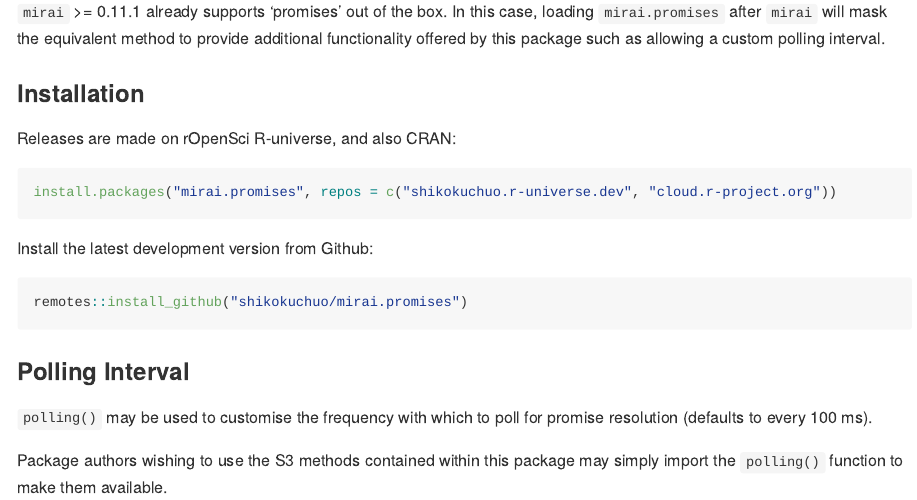
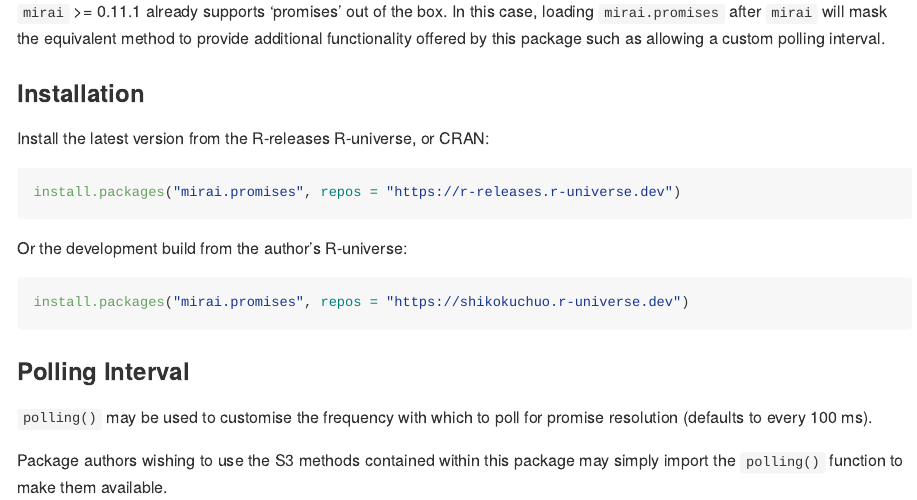
Before and after one commit to shikokuchuo/mirai.promises, an R Markdown document (README.Rmd): the page in a window 1100 px wide, from 190 px down. The pictures show the output file README.md that the author committed with the source, drawn offline in the style of GitHub; badge pictures from the web are left out.

Commit message:
use r-releases

````diff
--- a/README.Rmd
+++ b/README.Rmd
@@ -31,16 +31,16 @@
 
 ### Installation
 
-Releases are made on rOpenSci R-universe, and also CRAN:
+Install the latest version from the R-releases R-universe, or CRAN:
 
-```{r runiv, eval=FALSE}
-install.packages("mirai.promises", repos = c("shikokuchuo.r-universe.dev", "cloud.r-project.org"))
+```{r releases, eval=FALSE}
+install.packages("mirai.promises", repos = "https://r-releases.r-universe.dev")
 ```
 
-Install the latest development version from Github:
+Or the development build from the author's R-universe:
 
-```{r github, eval=FALSE}
-remotes::install_github("shikokuchuo/mirai.promises")
+```{r universe, eval=FALSE}
+install.packages("mirai.promises", repos = "https://shikokuchuo.r-universe.dev")
 ```
 
 ### Polling Interval
````
Also changed, not shown: README.md.
